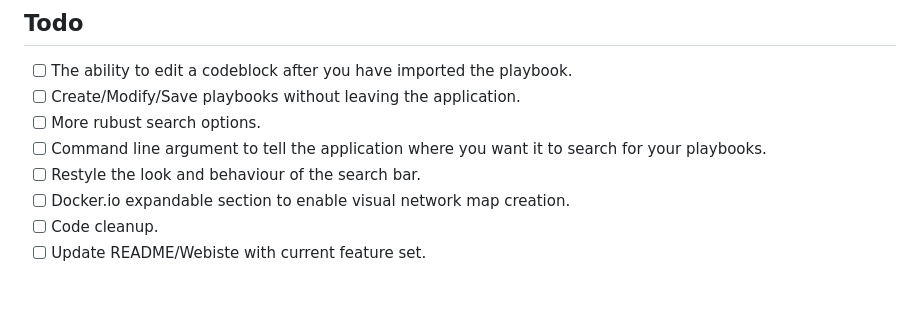
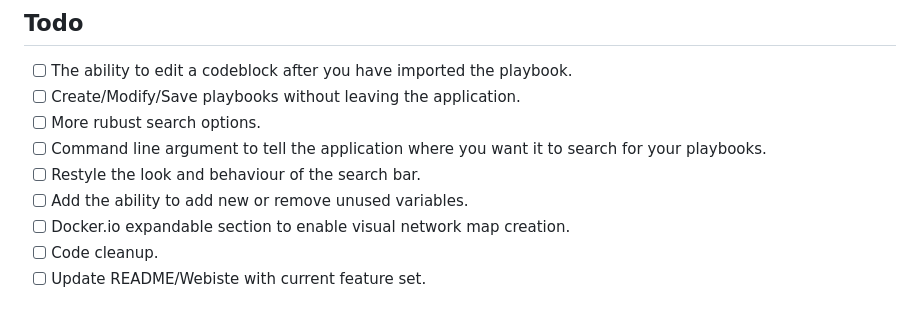
Before and after one commit to MBWest/CommandWave, a Markdown page: README.md, the part around the change. GitHub-like rendering.

```diff
--- a/README.md
+++ b/README.md
@@ -114,6 +114,7 @@ Command Wave is a web-based interface for managing multiple terminal sessions an
 - [ ] More rubust search options.
 - [ ] Command line argument to tell the application where you want it to search for your playbooks.
 - [ ] Restyle the look and behaviour of the search bar.
+- [ ] Add the ability to add new or remove unused variables.
 - [ ] Docker.io expandable section to enable visual network map creation.
 - [ ] Code cleanup.
 - [ ] Update README/Webiste with current feature set.
```
